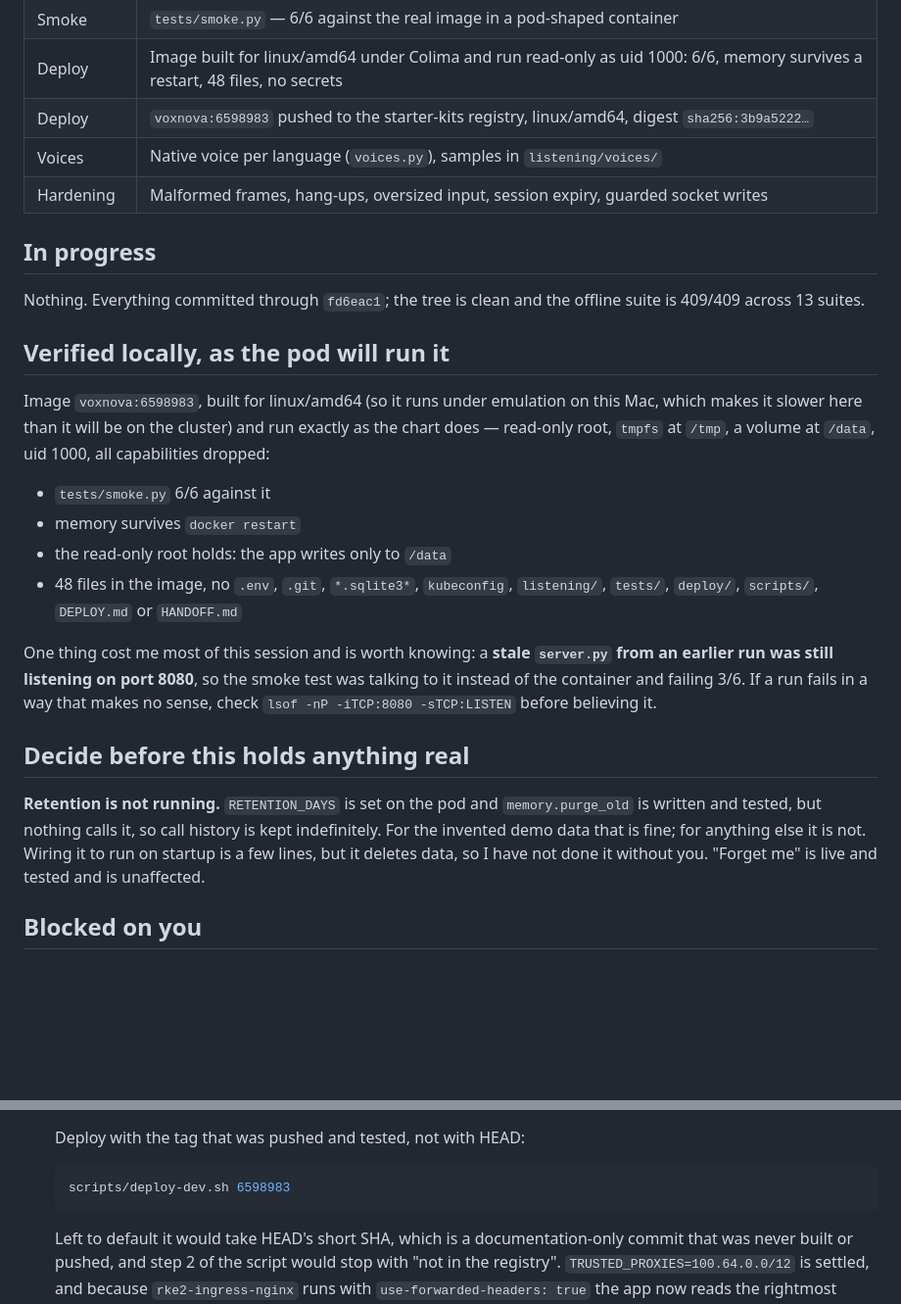
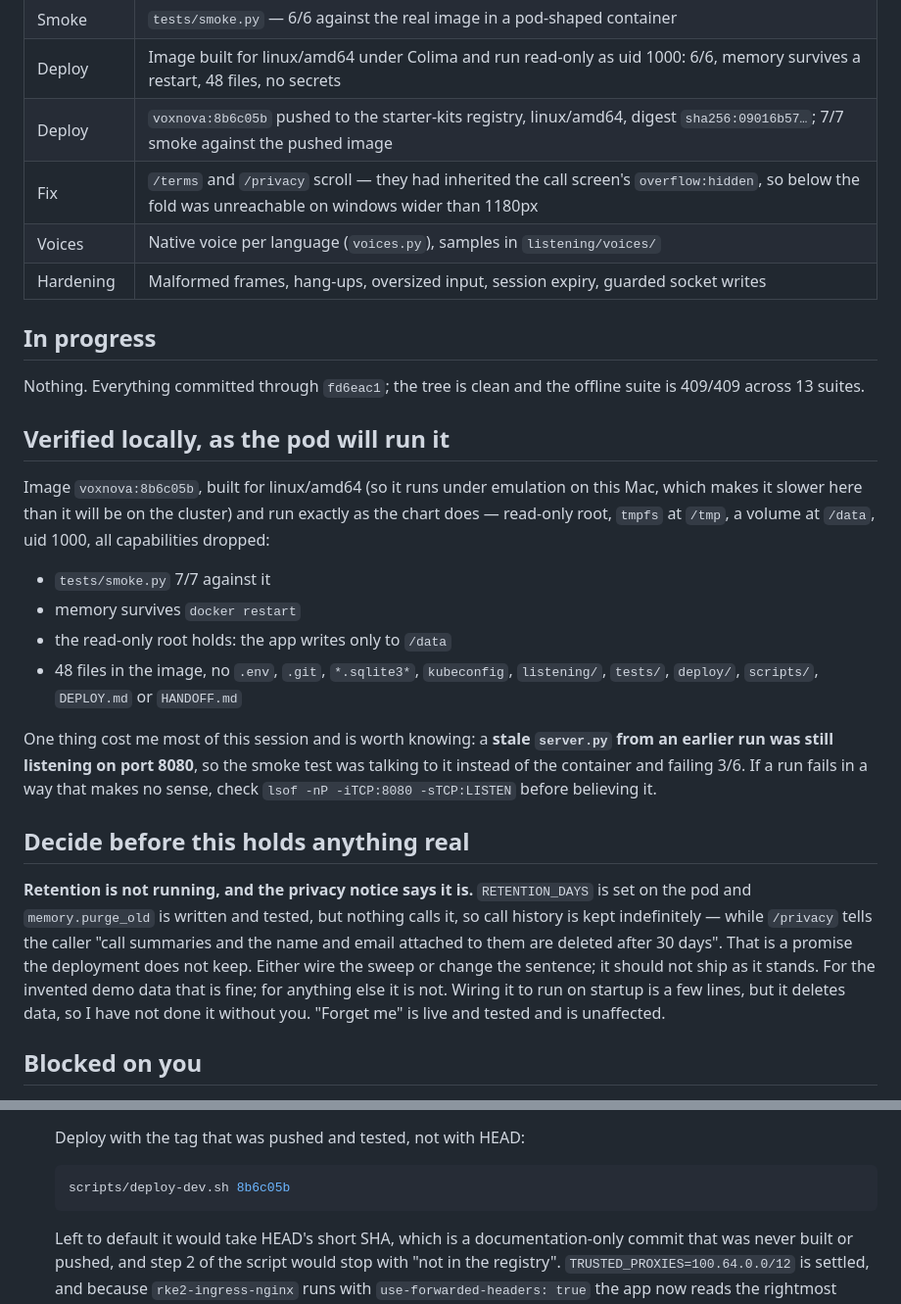
Before and after one commit to Snova-reemaa/sambanova-cartesia-demo, a Markdown page: HANDOFF.md, 2 parts joined by grey strips. Shown at 98% size. Drawn GitHub-style; blank space fills up the shorter version.

Commit message:
Record the new tag and the privacy notice's retention claim
Co-Authored-By: Claude Opus 5 <noreply@anthropic.com>

````diff
--- a/HANDOFF.md
+++ b/HANDOFF.md
@@ -24,7 +24,8 @@ Updated after every committed piece. Offline tests: `venv/bin/python tests/run.p
 | Deploy | Dockerfile + Helm chart in the repo, settings wired into values.yaml |
 | Smoke | `tests/smoke.py` — 6/6 against the real image in a pod-shaped container |
 | Deploy | Image built for linux/amd64 under Colima and run read-only as uid 1000: 6/6, memory survives a restart, 48 files, no secrets |
-| Deploy | `voxnova:6598983` pushed to the starter-kits registry, linux/amd64, digest `sha256:3b9a5222…` |
+| Deploy | `voxnova:8b6c05b` pushed to the starter-kits registry, linux/amd64, digest `sha256:09016b57…`; 7/7 smoke against the pushed image |
+| Fix | `/terms` and `/privacy` scroll — they had inherited the call screen's `overflow:hidden`, so below the fold was unreachable on windows wider than 1180px |
 | Voices | Native voice per language (`voices.py`), samples in `listening/voices/` |
 | Hardening | Malformed frames, hang-ups, oversized input, session expiry, guarded socket writes |
 
@@ -35,12 +36,12 @@ offline suite is 409/409 across 13 suites.
 
 ## Verified locally, as the pod will run it
 
-Image `voxnova:6598983`, built for linux/amd64 (so it runs under emulation
+Image `voxnova:8b6c05b`, built for linux/amd64 (so it runs under emulation
 on this Mac, which makes it slower here than it will be on the cluster) and
 run exactly as the chart does — read-only root, `tmpfs` at `/tmp`, a volume
 at `/data`, uid 1000, all capabilities dropped:
 
-- `tests/smoke.py` 6/6 against it
+- `tests/smoke.py` 7/7 against it
 - memory survives `docker restart`
 - the read-only root holds: the app writes only to `/data`
 - 48 files in the image, no `.env`, `.git`, `*.sqlite3*`, `kubeconfig`,
@@ -54,9 +55,13 @@ before believing it.
 
 ## Decide before this holds anything real
 
-**Retention is not running.** `RETENTION_DAYS` is set on the pod and
-`memory.purge_old` is written and tested, but nothing calls it, so call
-history is kept indefinitely. For the invented demo data that is fine; for
+**Retention is not running, and the privacy notice says it is.**
+`RETENTION_DAYS` is set on the pod and `memory.purge_old` is written and
+tested, but nothing calls it, so call history is kept indefinitely — while
+`/privacy` tells the caller "call summaries and the name and email attached
+to them are deleted after 30 days". That is a promise the deployment does
+not keep. Either wire the sweep or change the sentence; it should not ship
+as it stands. For the invented demo data that is fine; for
 anything else it is not. Wiring it to run on startup is a few lines, but it
 deletes data, so I have not done it without you. "Forget me" is live and
 tested and is unaffected.
@@ -78,7 +83,7 @@ tested and is unaffected.
    Deploy with the tag that was pushed and tested, not with HEAD:
 
    ```bash
-   scripts/deploy-dev.sh 6598983
+   scripts/deploy-dev.sh 8b6c05b
    ```
 
    Left to default it would take HEAD's short SHA, which is a
````
